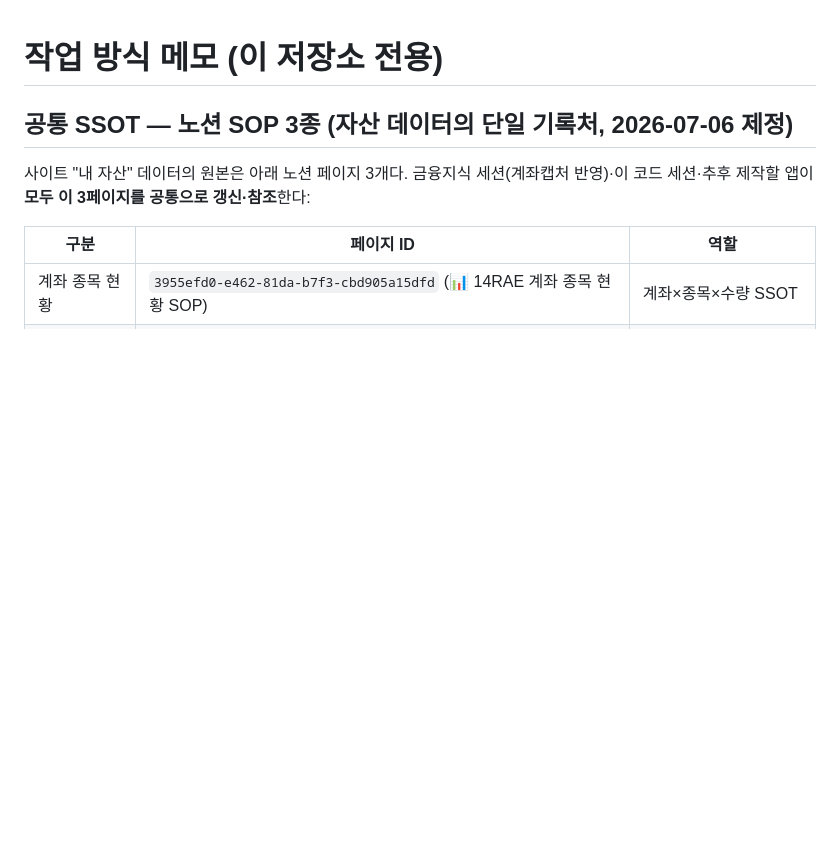
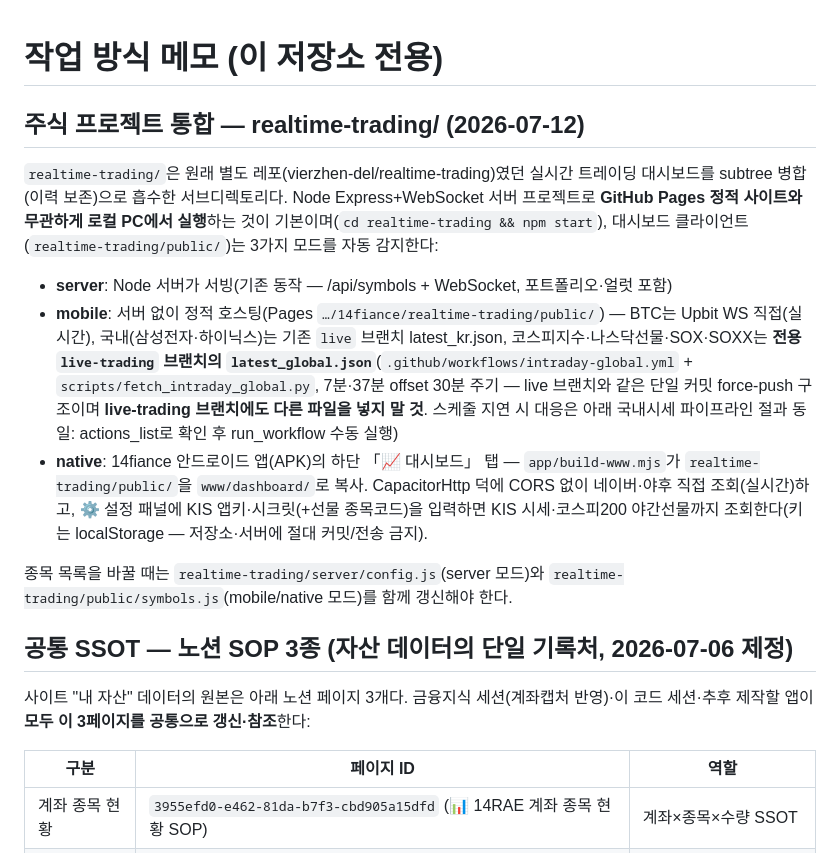
Before and after one commit to vierzhen-del/14fiance, a Markdown page: CLAUDE.md, the part around the change. Rendered like a GitHub page; blank space fills up the shorter version.

```diff
--- a/CLAUDE.md
+++ b/CLAUDE.md
@@ -1,4 +1,14 @@
 # 작업 방식 메모 (이 저장소 전용)
+
+## 주식 프로젝트 통합 — realtime-trading/ (2026-07-12)
+
+`realtime-trading/`은 원래 별도 레포(vierzhen-del/realtime-trading)였던 실시간 트레이딩 대시보드를 subtree 병합(이력 보존)으로 흡수한 서브디렉토리다. Node Express+WebSocket 서버 프로젝트로 **GitHub Pages 정적 사이트와 무관하게 로컬 PC에서 실행**하는 것이 기본이며(`cd realtime-trading && npm start`), 대시보드 클라이언트(`realtime-trading/public/`)는 3가지 모드를 자동 감지한다:
+
+- **server**: Node 서버가 서빙(기존 동작 — /api/symbols + WebSocket, 포트폴리오·얼럿 포함)
+- **mobile**: 서버 없이 정적 호스팅(Pages `…/14fiance/realtime-trading/public/`) — BTC는 Upbit WS 직접(실시간), 국내(삼성전자·하이닉스)는 기존 `live` 브랜치 latest_kr.json, 코스피지수·나스닥선물·SOX·SOXX는 **전용 `live-trading` 브랜치의 `latest_global.json`**(`.github/workflows/intraday-global.yml` + `scripts/fetch_intraday_global.py`, 7분·37분 offset 30분 주기 — live 브랜치와 같은 단일 커밋 force-push 구조이며 **live-trading 브랜치에도 다른 파일을 넣지 말 것**. 스케줄 지연 시 대응은 아래 국내시세 파이프라인 절과 동일: actions_list로 확인 후 run_workflow 수동 실행)
+- **native**: 14fiance 안드로이드 앱(APK)의 하단 「📈 대시보드」 탭 — `app/build-www.mjs`가 `realtime-trading/public/`을 `www/dashboard/`로 복사. CapacitorHttp 덕에 CORS 없이 네이버·야후 직접 조회(실시간)하고, ⚙️ 설정 패널에 KIS 앱키·시크릿(+선물 종목코드)을 입력하면 KIS 시세·코스피200 야간선물까지 조회한다(키는 localStorage — 저장소·서버에 절대 커밋/전송 금지).
+
+종목 목록을 바꿀 때는 `realtime-trading/server/config.js`(server 모드)와 `realtime-trading/public/symbols.js`(mobile/native 모드)를 함께 갱신해야 한다.
 
 ## 공통 SSOT — 노션 SOP 3종 (자산 데이터의 단일 기록처, 2026-07-06 제정)
 
```
Also changed, not shown: realtime-trading/README.md (+12 -0 lines), realtime-trading/docs/mobile-guide.md (+2 -2 lines).
